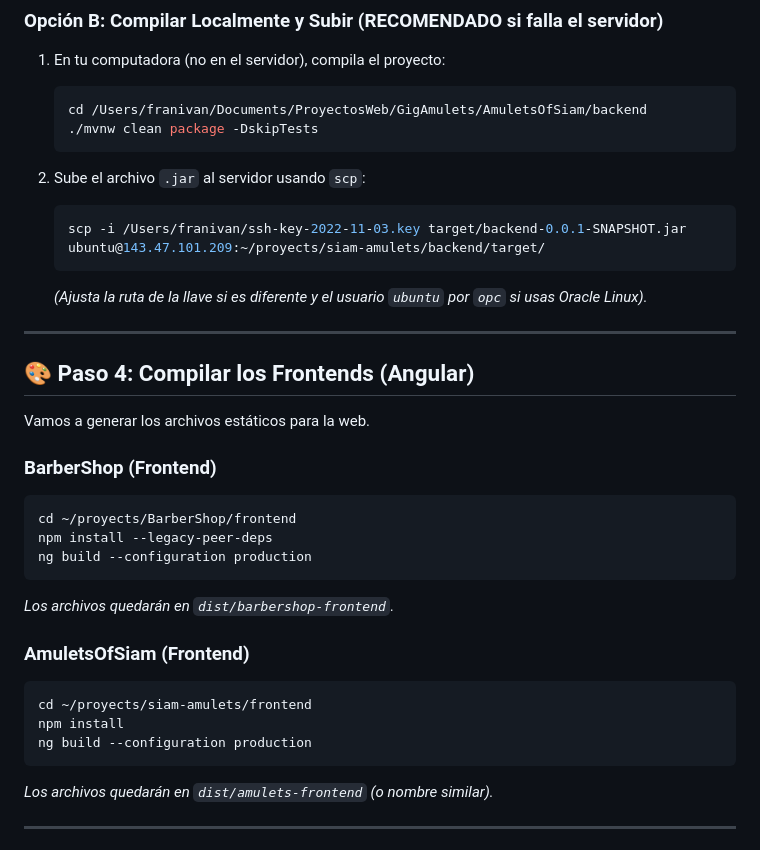
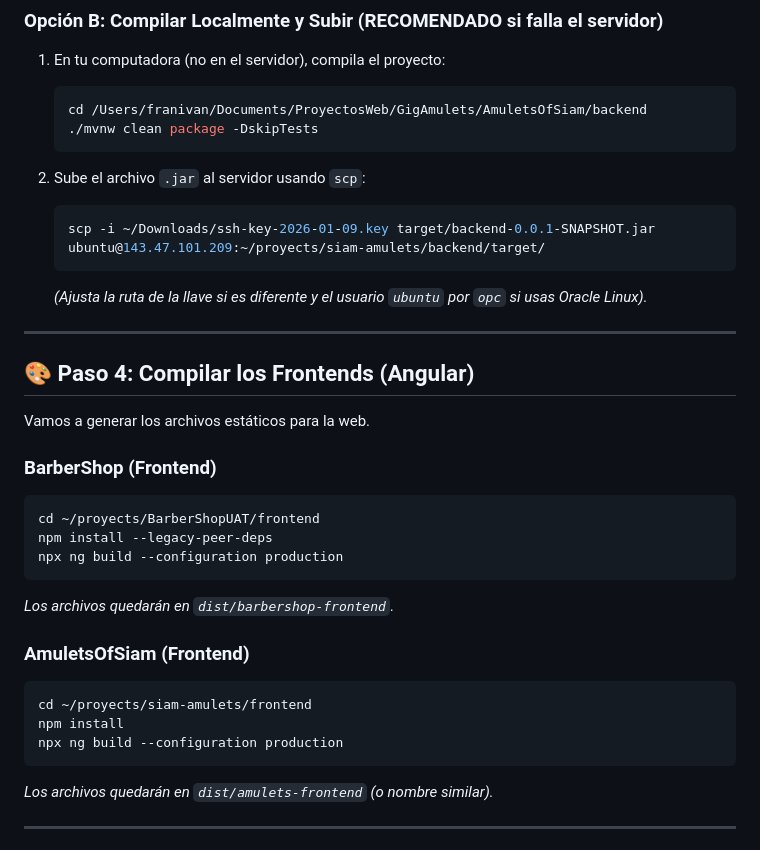
Before and after one commit to frannivan/siam-amulets, a Markdown page: GUIA_DESPLIEGUE_SERVER.md, the part around the change. Drawn GitHub-style.

Commit message:
Use npx for ng build

````diff
--- a/GUIA_DESPLIEGUE_SERVER.md
+++ b/GUIA_DESPLIEGUE_SERVER.md
@@ -61,7 +61,7 @@ chmod +x mvnw
 
 2. Sube el archivo `.jar` al servidor usando `scp`:
    ```bash
-   scp -i /Users/franivan/ssh-key-2022-11-03.key target/backend-0.0.1-SNAPSHOT.jar ubuntu@143.47.101.209:~/proyects/siam-amulets/backend/target/
+   scp -i ~/Downloads/ssh-key-2026-01-09.key target/backend-0.0.1-SNAPSHOT.jar ubuntu@143.47.101.209:~/proyects/siam-amulets/backend/target/
    ```
    *(Ajusta la ruta de la llave si es diferente y el usuario `ubuntu` por `opc` si usas Oracle Linux).*
 
@@ -72,9 +72,9 @@ Vamos a generar los archivos estáticos para la web.
 
 ### BarberShop (Frontend)
 ```bash
-cd ~/proyects/BarberShop/frontend
+cd ~/proyects/BarberShopUAT/frontend
 npm install --legacy-peer-deps
-ng build --configuration production
+npx ng build --configuration production
 ```
 *Los archivos quedarán en `dist/barbershop-frontend`.*
 
@@ -82,7 +82,7 @@ ng build --configuration production
 ```bash
 cd ~/proyects/siam-amulets/frontend
 npm install
-ng build --configuration production
+npx ng build --configuration production
 ```
 *Los archivos quedarán en `dist/amulets-frontend` (o nombre similar).*
 
````
